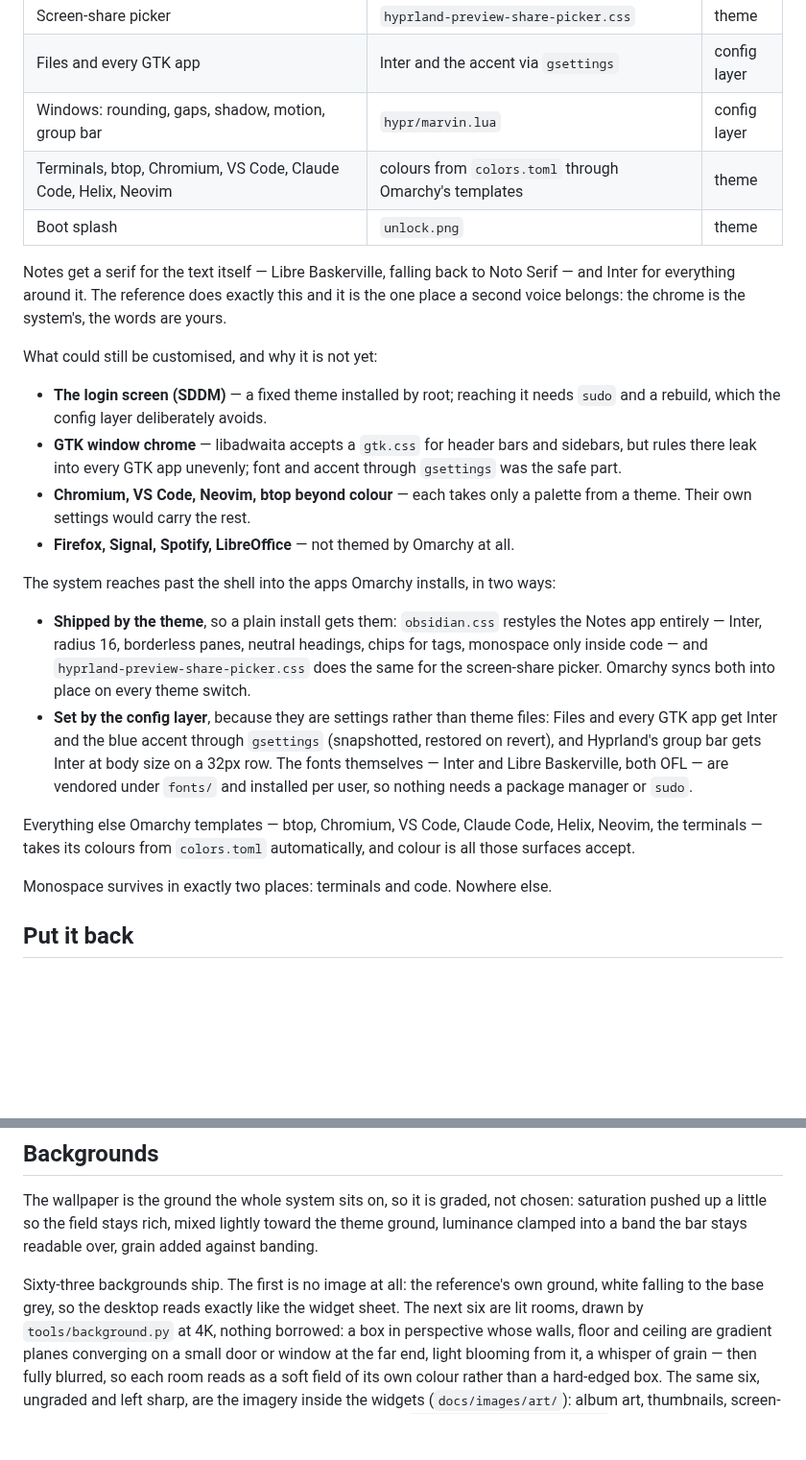
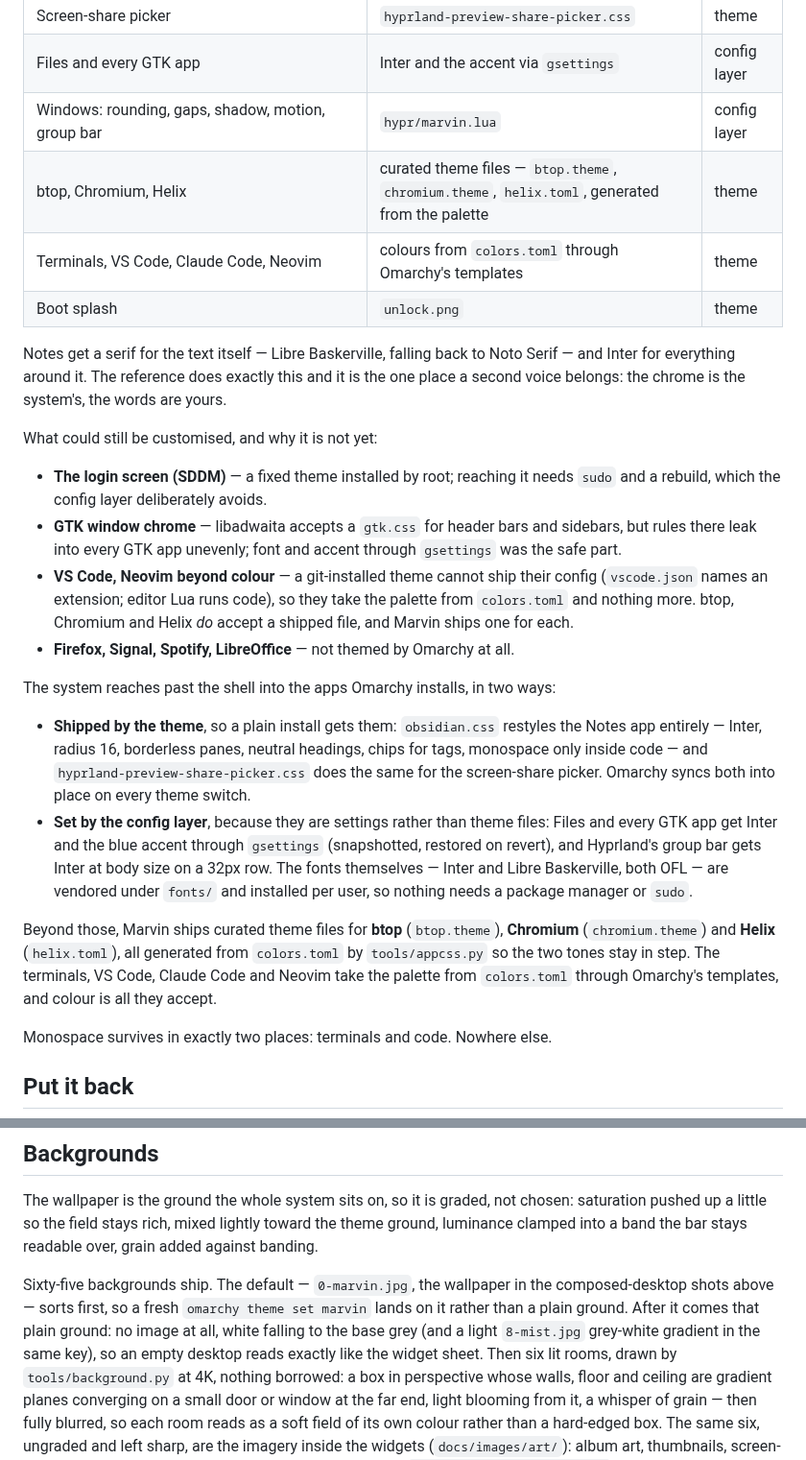
Before and after one commit to adamperlis/omarchy-marvin, a Markdown page: README.md, 2 parts joined by grey strips. Shown at 96% size. Drawn GitHub-style; blank space fills up the shorter version.

```diff
--- a/README.md
+++ b/README.md
@@ -152,7 +165,8 @@ Everything in the grid above is a surface the system actually reaches:
 | Screen-share picker | `hyprland-preview-share-picker.css` | theme |
 | Files and every GTK app | Inter and the accent via `gsettings` | config layer |
 | Windows: rounding, gaps, shadow, motion, group bar | `hypr/marvin.lua` | config layer |
-| Terminals, btop, Chromium, VS Code, Claude Code, Helix, Neovim | colours from `colors.toml` through Omarchy's templates | theme |
+| btop, Chromium, Helix | curated theme files — `btop.theme`, `chromium.theme`, `helix.toml`, generated from the palette | theme |
+| Terminals, VS Code, Claude Code, Neovim | colours from `colors.toml` through Omarchy's templates | theme |
 | Boot splash | `unlock.png` | theme |
 
 Notes get a serif for the text itself — Libre Baskerville, falling back to Noto
@@ -167,8 +181,10 @@ What could still be customised, and why it is not yet:
 - **GTK window chrome** — libadwaita accepts a `gtk.css` for header bars and
   sidebars, but rules there leak into every GTK app unevenly; font and
   accent through `gsettings` was the safe part.
-- **Chromium, VS Code, Neovim, btop beyond colour** — each takes only a
-  palette from a theme. Their own settings would carry the rest.
+- **VS Code, Neovim beyond colour** — a git-installed theme cannot ship their
+  config (`vscode.json` names an extension; editor Lua runs code), so they take
+  the palette from `colors.toml` and nothing more. btop, Chromium and Helix
+  *do* accept a shipped file, and Marvin ships one for each.
 - **Firefox, Signal, Spotify, LibreOffice** — not themed by Omarchy at all.
 
 The system reaches past the shell into the apps Omarchy installs, in two
@@ -186,9 +202,11 @@ ways:
   Libre Baskerville, both OFL — are vendored under `fonts/` and installed per user,
   so nothing needs a package manager or `sudo`.
 
-Everything else Omarchy templates — btop, Chromium, VS Code, Claude Code,
-Helix, Neovim, the terminals — takes its colours from `colors.toml`
-automatically, and colour is all those surfaces accept.
+Beyond those, Marvin ships curated theme files for **btop** (`btop.theme`),
+**Chromium** (`chromium.theme`) and **Helix** (`helix.toml`), all generated
+from `colors.toml` by `tools/appcss.py` so the two tones stay in step. The
+terminals, VS Code, Claude Code and Neovim take the palette from `colors.toml`
+through Omarchy's templates, and colour is all they accept.
 
 Monospace survives in exactly two places: terminals and code. Nowhere else.
 
@@ -272,9 +292,12 @@ chosen: saturation pushed up a little so the field stays rich, mixed lightly
 toward the theme ground, luminance clamped into a band the bar stays
 readable over, grain added against banding.
 
-Sixty-three backgrounds ship. The first is no image at all: the reference's
-own ground, white falling to the base grey, so the desktop reads exactly
-like the widget sheet. The next six are lit rooms, drawn by
+Sixty-five backgrounds ship. The default — `0-marvin.jpg`, the wallpaper in
+the composed-desktop shots above — sorts first, so a fresh `omarchy theme set
+marvin` lands on it rather than a plain ground. After it comes that plain
+ground: no image at all, white falling to the base grey (and a light
+`8-mist.jpg` grey-white gradient in the same key), so an empty desktop reads
+exactly like the widget sheet. Then six lit rooms, drawn by
 `tools/background.py` at 4K, nothing borrowed: a box in perspective whose
 walls, floor and ceiling are gradient planes converging on a small door or
 window at the far end, light blooming from it, a whisper of grain — then
```
Also changed, not shown: other parts of README.md (+22 -7 lines), backgrounds/0-marvin.jpg (added), backgrounds/8-mist.jpg (added), docs/images/backgrounds-all.jpg, 11 other files.
